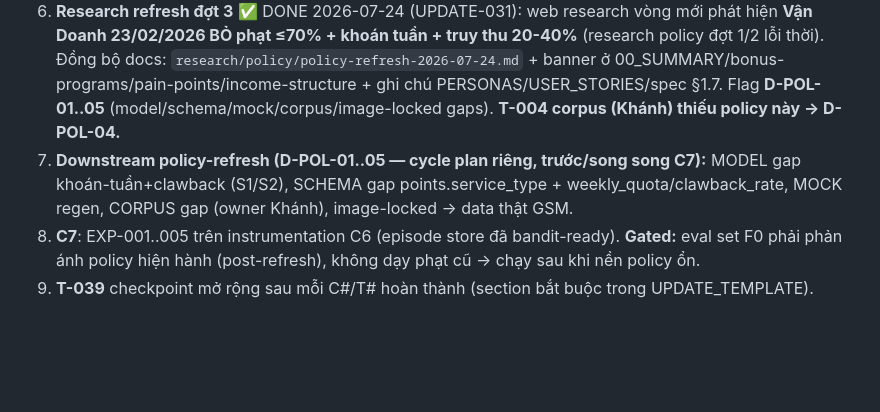
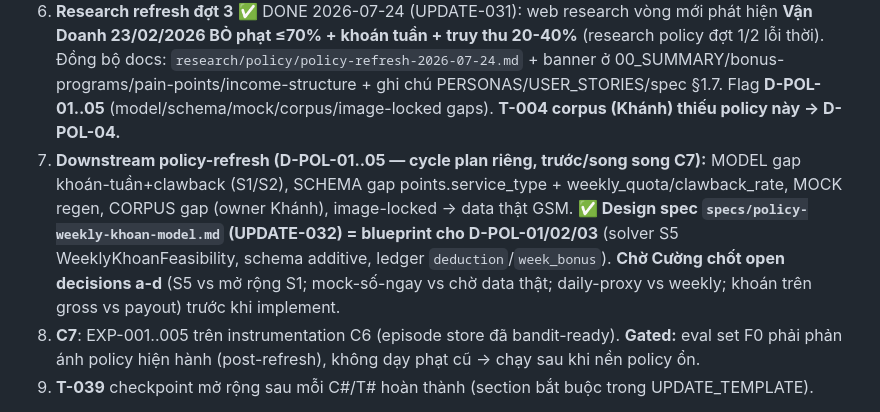
Before and after one commit to Itvc0110/GSM-Driver-Agent, a Markdown page: tracking/TODO.md, the part around the change. GitHub-like rendering; blank space fills up the shorter version.

```diff
--- a/tracking/TODO.md
+++ b/tracking/TODO.md
@@ -12,7 +12,7 @@ Cập nhật: 2026-07-23 (**Track CORE ưu tiên** — Cường; sim pause sau T
 4. **C3** ✅ S2 ShiftDP (UPDATE-027). **C4** ✅ S3 F3Patterns + L2i (UPDATE-028). **C5** ✅ S4 CapacityAlloc DONE 2026-07-23 (`gsm_core/solvers/capacity_alloc.py`, UPDATE-029; scipy assignment chống herding, 5 safety_flags F2-04, 12 test, over-subscribe 0 vi phạm capacity). **→ 4/4 SOLVER XONG.**
 5. **C6** ✅ DONE 2026-07-24 (UPDATE-030): agent pipeline `src/gsm_core/advisor/` (Router zero-ML → Composer placeholder-first LLM#1 → Verifier 3 tầng CODE-veto) + context pack (1 renderer) + episode store (exact-key cache, kiêm DecisionRecord) + observability per-layer (2 HARD invariant =1.0). F0 corpus-based track-guardrail. Template fallback (LLM-off) bắt buộc. 37 test (14+18+5), full suite 162. **3 bug thật fix có regression** (BUG-C6-01 normalize đ/Đ ở cả 3 module; BUG-C6-02 promise pattern báo nhầm tên chính sách "Đảm Bảo Thu Nhập"; BUG-C6-03 verifier soi text trích dẫn official). T-026 phase 2 instrument xong. **Còn: live LLM smoke thật (D-C6-03), visual = sample text.**
 6. **Research refresh đợt 3** ✅ DONE 2026-07-24 (UPDATE-031): web research vòng mới phát hiện **Vận Doanh 23/02/2026 BỎ phạt ≤70% + khoán tuần + truy thu 20-40%** (research policy đợt 1/2 lỗi thời). Đồng bộ docs: `research/policy/policy-refresh-2026-07-24.md` + banner ở 00_SUMMARY/bonus-programs/pain-points/income-structure + ghi chú PERSONAS/USER_STORIES/spec §1.7. Flag **D-POL-01..05** (model/schema/mock/corpus/image-locked gaps). **T-004 corpus (Khánh) thiếu policy này → D-POL-04.**
-7. **Downstream policy-refresh (D-POL-01..05 — cycle plan riêng, trước/song song C7):** MODEL gap khoán-tuần+clawback (S1/S2), SCHEMA gap points.service_type + weekly_quota/clawback_rate, MOCK regen, CORPUS gap (owner Khánh), image-locked → data thật GSM.
+7. **Downstream policy-refresh (D-POL-01..05 — cycle plan riêng, trước/song song C7):** MODEL gap khoán-tuần+clawback (S1/S2), SCHEMA gap points.service_type + weekly_quota/clawback_rate, MOCK regen, CORPUS gap (owner Khánh), image-locked → data thật GSM. **✅ Design spec `specs/policy-weekly-khoan-model.md` (UPDATE-032) = blueprint cho D-POL-01/02/03** (solver S5 WeeklyKhoanFeasibility, schema additive, ledger `deduction`/`week_bonus`). **Chờ Cường chốt open decisions a-d** (S5 vs mở rộng S1; mock-số-ngay vs chờ data thật; daily-proxy vs weekly; khoán trên gross vs payout) trước khi implement.
 8. **C7**: EXP-001..005 trên instrumentation C6 (episode store đã bandit-ready). **Gated:** eval set F0 phải phản ánh policy hiện hành (post-refresh), không dạy phạt cũ → chạy sau khi nền policy ổn.
 7. **T-039** checkpoint mở rộng sau mỗi C#/T# hoàn thành (section bắt buộc trong UPDATE_TEMPLATE).
 
```
Also changed, not shown: specs/policy-weekly-khoan-model.md (added, +104 -0 lines), tracking/updates/UPDATE-032-weekly-khoan-design-spec.md (added, +70 -0 lines).
